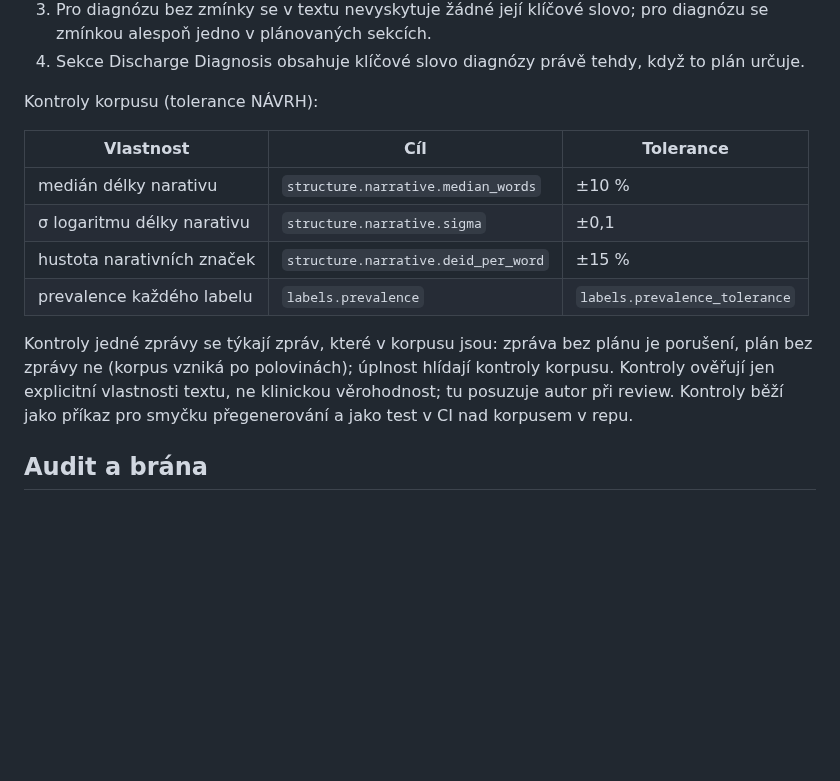
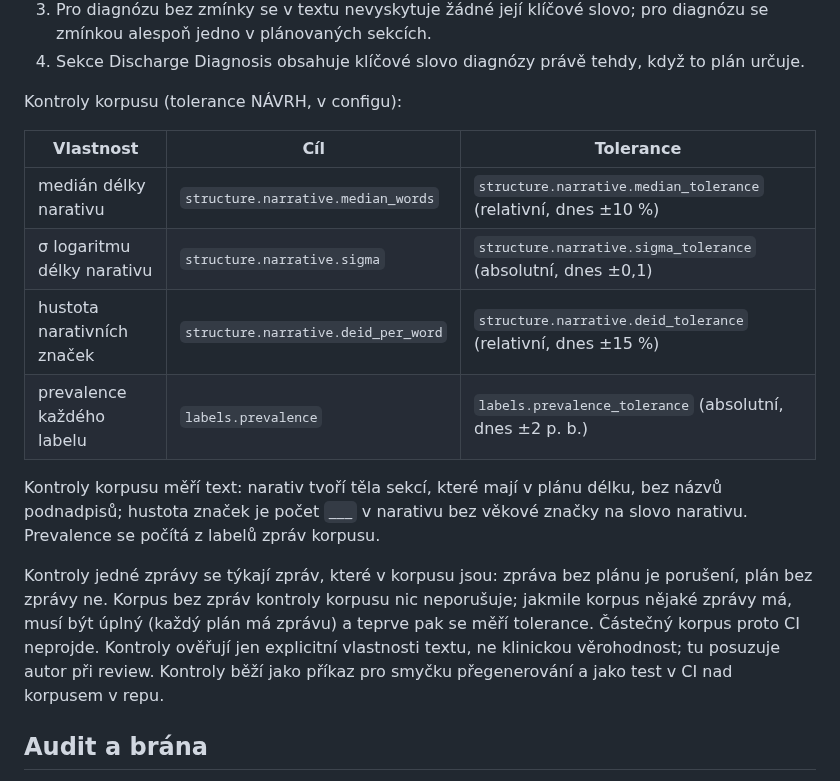
Before and after one commit to Zohino/mediparse, a Markdown page: docs/synthetic-corpus.md, the part around the change. Rendered like a GitHub page; blank space fills up the shorter version.

Commit message:
docs(synthetic): popiš měření a úplnost korpusu
- Tabulka tolerancí odkazuje na klíče configu — hodnoty žijí na jednom
  místě a specifikace uvádí jen dnešní stav
- Popsáno, co se měří a kdy je korpus úplný — pravidlo částečného
  korpusu mění postup verbalizace (S11m a S11n)

Task: S11

```diff
--- a/docs/synthetic-corpus.md
+++ b/docs/synthetic-corpus.md
@@ -140,20 +140,26 @@ Kontroly jedné zprávy (výstupem jsou `note_id` zpráv k přegenerování):
 4. Sekce Discharge Diagnosis obsahuje klíčové slovo diagnózy právě tehdy, když to
    plán určuje.
 
-Kontroly korpusu (tolerance NÁVRH):
+Kontroly korpusu (tolerance NÁVRH, v configu):
 
 | Vlastnost | Cíl | Tolerance |
 |---|---|---|
-| medián délky narativu | `structure.narrative.median_words` | ±10 % |
-| σ logaritmu délky narativu | `structure.narrative.sigma` | ±0,1 |
-| hustota narativních značek | `structure.narrative.deid_per_word` | ±15 % |
-| prevalence každého labelu | `labels.prevalence` | `labels.prevalence_tolerance` |
+| medián délky narativu | `structure.narrative.median_words` | `structure.narrative.median_tolerance` (relativní, dnes ±10 %) |
+| σ logaritmu délky narativu | `structure.narrative.sigma` | `structure.narrative.sigma_tolerance` (absolutní, dnes ±0,1) |
+| hustota narativních značek | `structure.narrative.deid_per_word` | `structure.narrative.deid_tolerance` (relativní, dnes ±15 %) |
+| prevalence každého labelu | `labels.prevalence` | `labels.prevalence_tolerance` (absolutní, dnes ±2 p. b.) |
+
+Kontroly korpusu měří text: narativ tvoří těla sekcí, které mají v plánu délku,
+bez názvů podnadpisů; hustota značek je počet `___` v narativu bez věkové značky
+na slovo narativu. Prevalence se počítá z labelů zpráv korpusu.
 
 Kontroly jedné zprávy se týkají zpráv, které v korpusu jsou: zpráva bez plánu je
-porušení, plán bez zprávy ne (korpus vzniká po polovinách); úplnost hlídají
-kontroly korpusu. Kontroly ověřují jen explicitní vlastnosti textu, ne klinickou
-věrohodnost; tu posuzuje autor při review. Kontroly běží jako příkaz pro smyčku přegenerování
-a jako test v CI nad korpusem v repu.
+porušení, plán bez zprávy ne. Korpus bez zpráv kontroly korpusu nic neporušuje;
+jakmile korpus nějaké zprávy má, musí být úplný (každý plán má zprávu) a teprve
+pak se měří tolerance. Částečný korpus proto CI neprojde. Kontroly ověřují jen
+explicitní vlastnosti textu, ne klinickou věrohodnost; tu posuzuje autor při
+review. Kontroly běží jako příkaz pro smyčku přegenerování a jako test v CI nad
+korpusem v repu.
 
 ## Audit a brána
 
```
